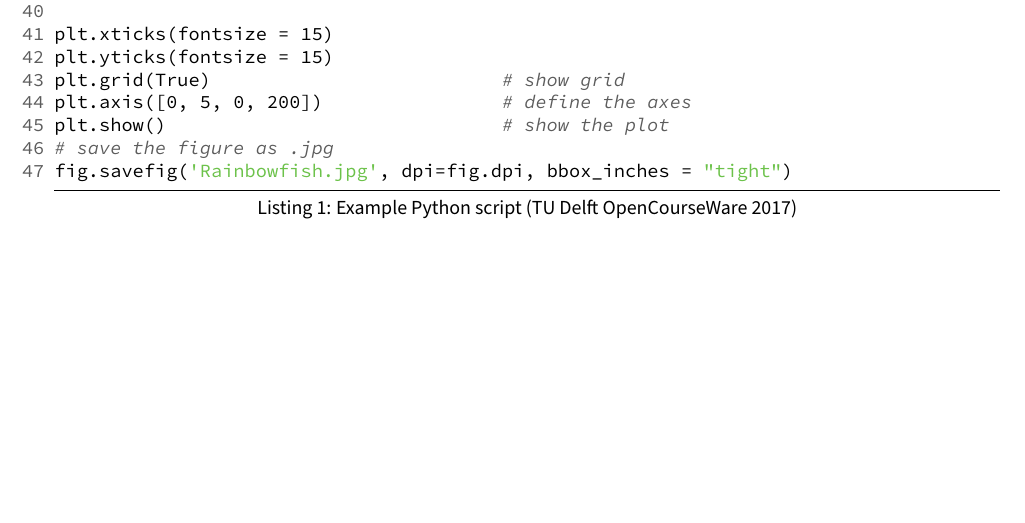
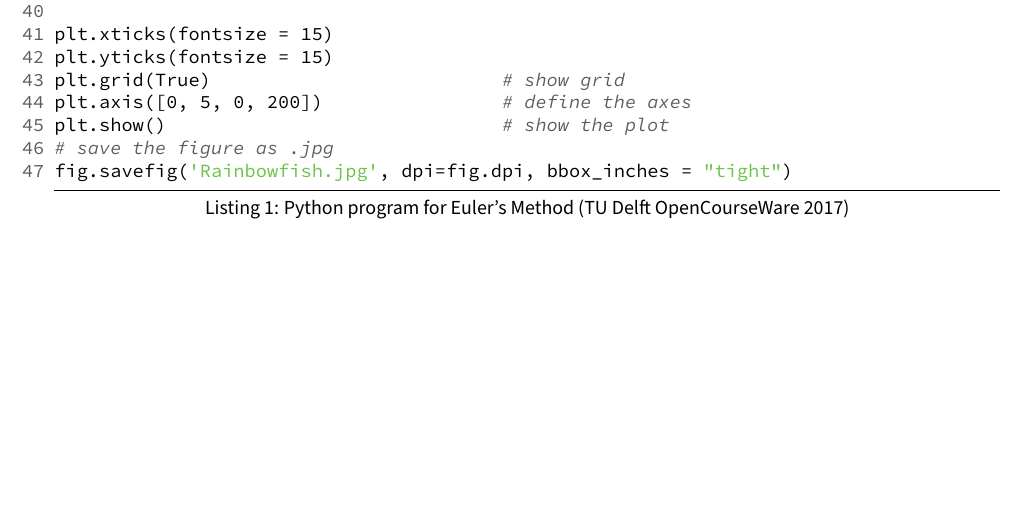
Before and after one commit to temeweckis/tu-delft-latex-template, a LaTeX document (document.tex, which reads tex/appendix.tex): part of page 7 of 7, cut so that both start at the same text. Compiled offline with LuaLaTeX.

Commit message:
Change example python script caption

```diff
--- a/tex/appendix.tex
+++ b/tex/appendix.tex
@@ -4,7 +4,7 @@
 
     \lstinputlisting[%
         language=Python,
-        caption={Example Python script \citep{tudelftopencourseware}}%
+        caption={Python program for Euler's Method \citep{tudelftopencourseware}}%
     ]{code/Basic_Euler_program.py}
 
 \end{appendices}
```
